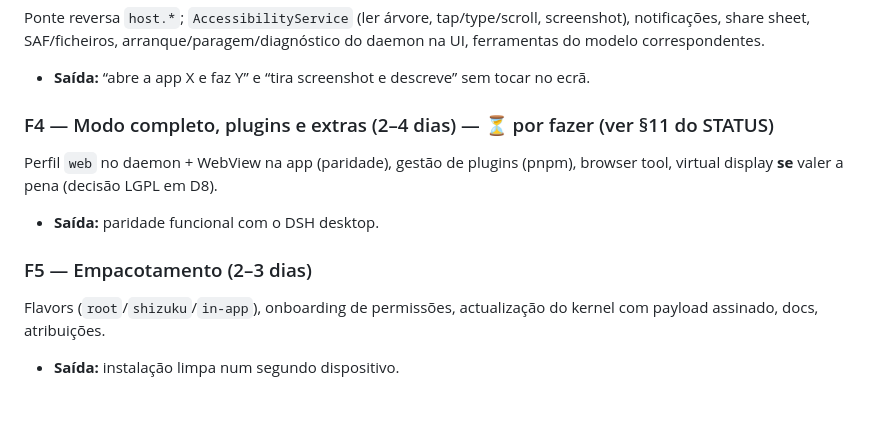
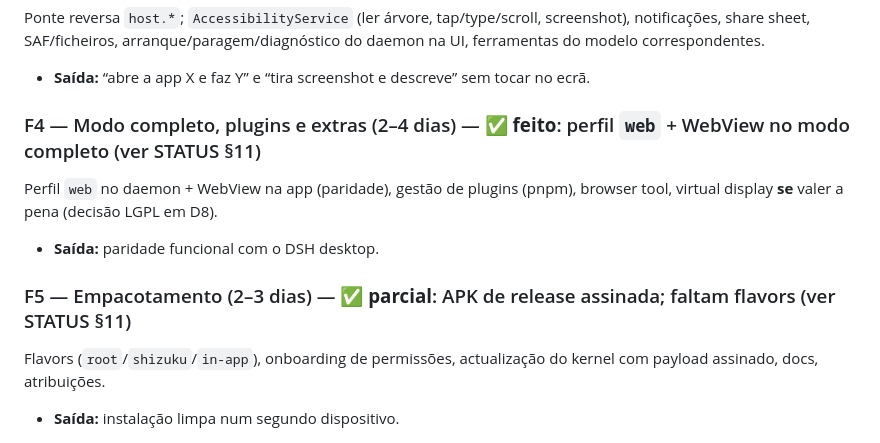
Before and after one commit to ricardojrgpimentel/cachalote, a Markdown page: PLANO.md, the part around the change. GitHub-like rendering; blank space fills up the shorter version.

```diff
--- a/PLANO.md
+++ b/PLANO.md
@@ -262,11 +262,11 @@ Gradle + Kotlin + Compose. Módulos `:app`, `:rpc`, `:caps`. Cliente do protocol
 Ponte reversa `host.*`; `AccessibilityService` (ler árvore, tap/type/scroll, screenshot), notificações, share sheet, SAF/ficheiros, arranque/paragem/diagnóstico do daemon na UI, ferramentas do modelo correspondentes.
 - **Saída:** “abre a app X e faz Y” e “tira screenshot e descreve” sem tocar no ecrã.
 
-### F4 — Modo completo, plugins e extras (2–4 dias) — ⏳ por fazer (ver §11 do STATUS)
+### F4 — Modo completo, plugins e extras (2–4 dias) — ✅ **feito**: perfil `web` + WebView no modo completo (ver STATUS §11)
 Perfil `web` no daemon + WebView na app (paridade), gestão de plugins (pnpm), browser tool, virtual display **se** valer a pena (decisão LGPL em D8).
 - **Saída:** paridade funcional com o DSH desktop.
 
-### F5 — Empacotamento (2–3 dias)
+### F5 — Empacotamento (2–3 dias) — ✅ **parcial**: APK de release assinada; faltam flavors (ver STATUS §11)
 Flavors (`root`/`shizuku`/`in-app`), onboarding de permissões, actualização do kernel com payload assinado, docs, atribuições.
 - **Saída:** instalação limpa num segundo dispositivo.
 
```
Also changed, not shown: STATUS.md (+44 -0 lines), docs/knowledge-android.md (+10 -0 lines), docs/screenshots/app-modo-completo.png (added), 9 other files.
